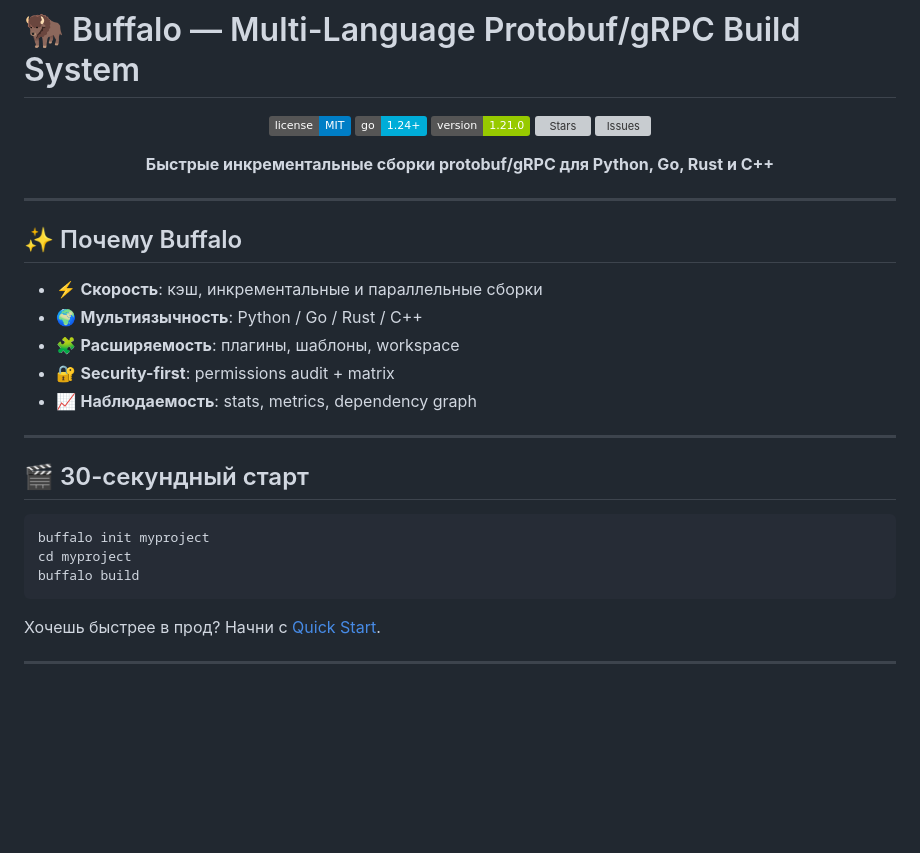
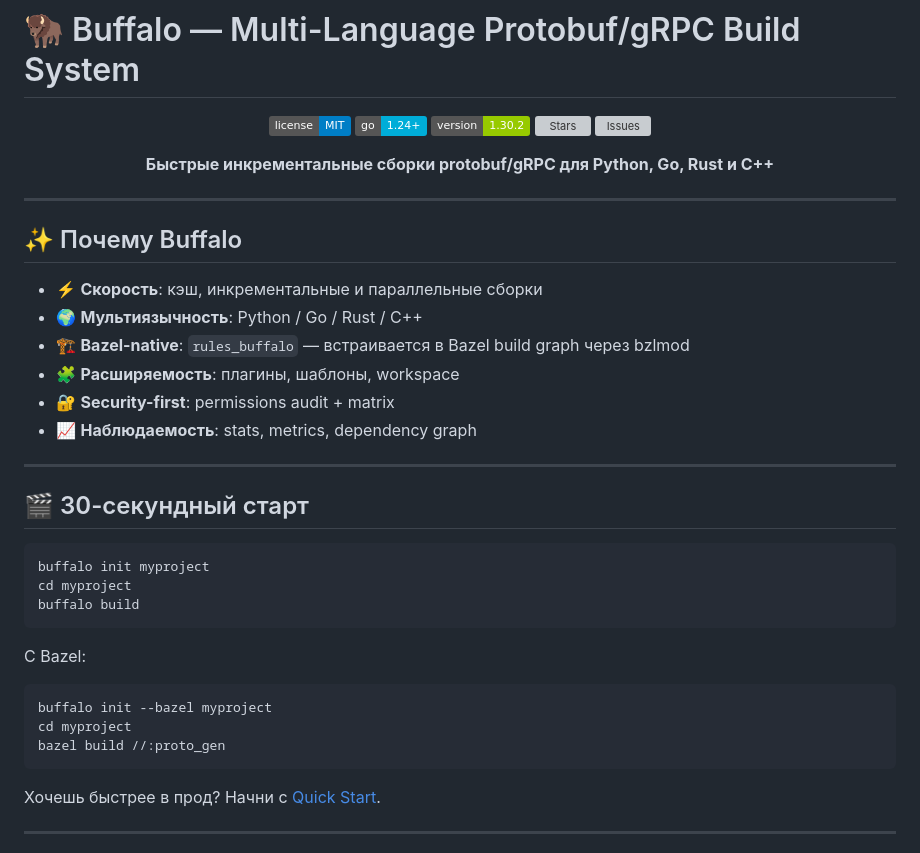
Before and after one commit to massonsky/buffalo, a Markdown page: README.md, the part around one of its changes. Drawn GitHub-style; badges without logos; blank space fills up the shorter version; grey boxes are pictures that could not be loaded.

````diff
--- a/README.md
+++ b/README.md
@@ -4,7 +4,7 @@
 
 [![License](https://img.shields.io/badge/license-MIT-blue.svg)](LICENSE)
 [![Go Version](https://img.shields.io/badge/go-1.24+-00ADD8.svg)](https://go.dev/)
-[![Version](https://img.shields.io/badge/version-1.21.0-green.svg)](https://github.com/massonsky/buffalo/releases)
+[![Version](https://img.shields.io/badge/version-1.30.2-green.svg)](https://github.com/massonsky/buffalo/releases)
 [![Stars](https://img.shields.io/github/stars/massonsky/buffalo?style=social)](https://github.com/massonsky/buffalo)
 [![Issues](https://img.shields.io/github/issues/massonsky/buffalo)](https://github.com/massonsky/buffalo/issues)
 
@@ -18,6 +18,7 @@
 
 - ⚡ **Скорость**: кэш, инкрементальные и параллельные сборки
 - 🌍 **Мультиязычность**: Python / Go / Rust / C++
+- 🏗️ **Bazel-native**: `rules_buffalo` — встраивается в Bazel build graph через bzlmod
 - 🧩 **Расширяемость**: плагины, шаблоны, workspace
 - 🔐 **Security-first**: permissions audit + matrix
 - 📈 **Наблюдаемость**: stats, metrics, dependency graph
@@ -30,6 +31,14 @@
 buffalo init myproject
 cd myproject
 buffalo build
+```
+
+С Bazel:
+
+```bash
+buffalo init --bazel myproject
+cd myproject
+bazel build //:proto_gen
 ```
 
 Хочешь быстрее в прод? Начни с [Quick Start](docs/readme/QUICK_START.md).
````
Also changed, not shown: other parts of README.md (+53 -0 lines).
